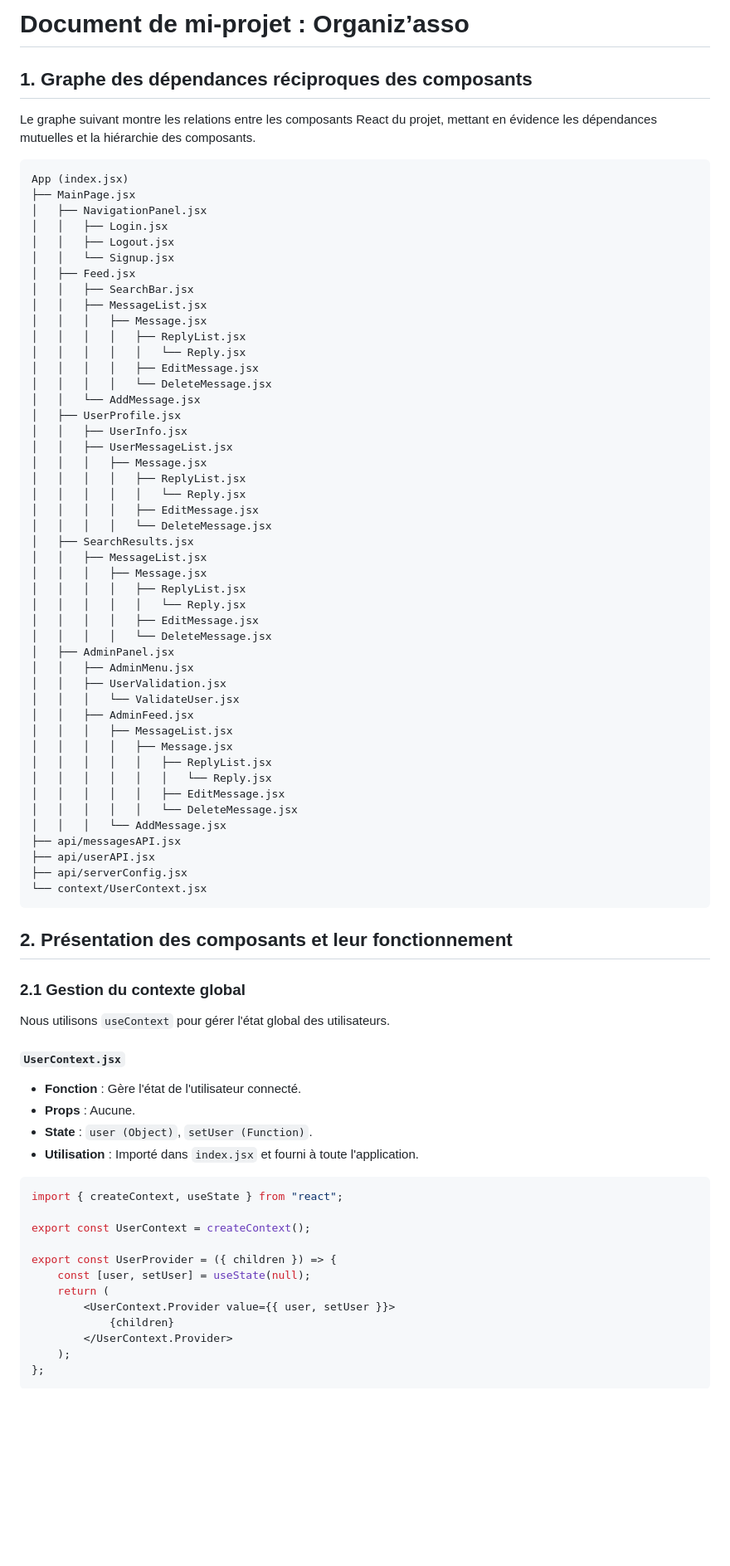
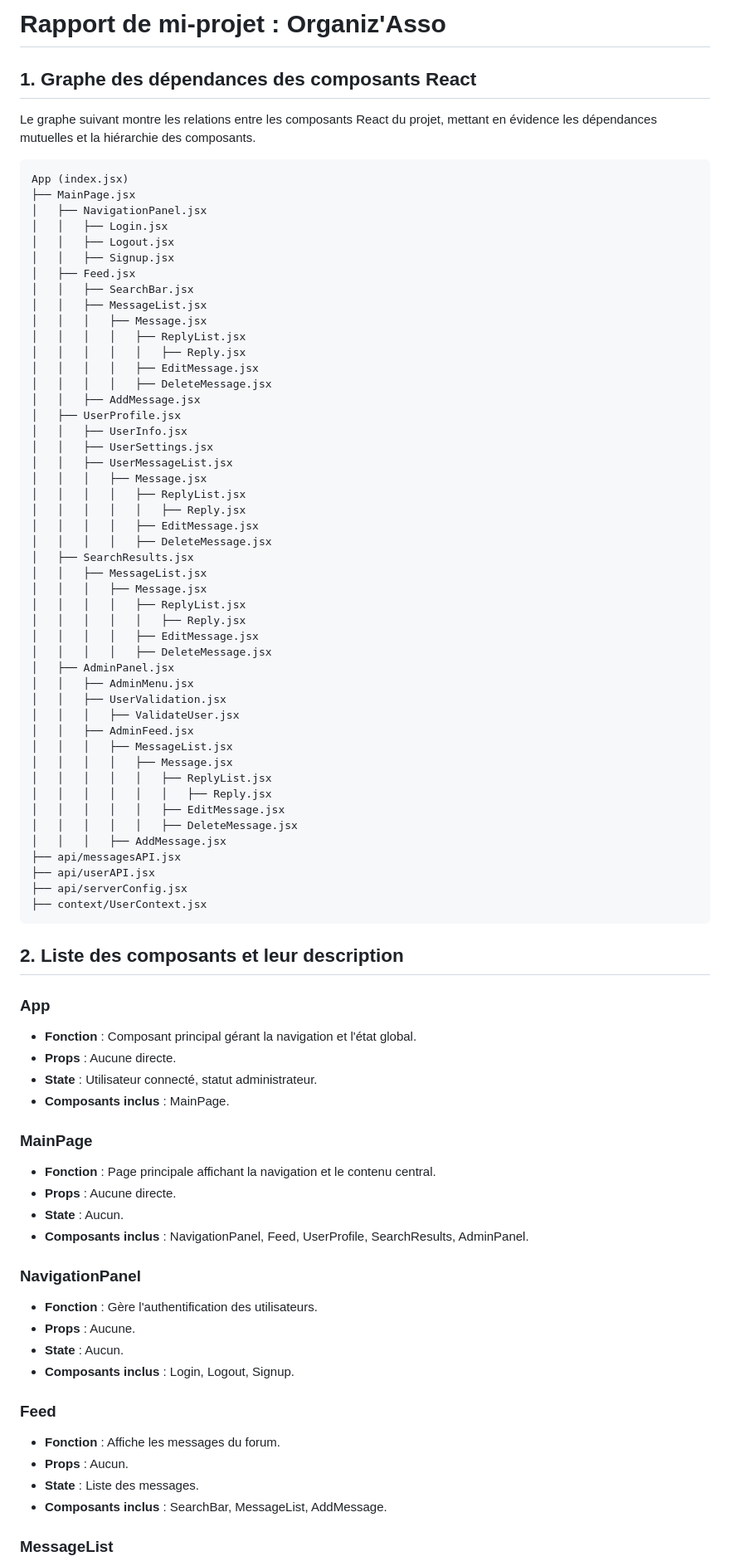
Before and after one commit to Antoine1903/Projets_Sorbonne_Universite, a Markdown page: LU3IN017/projet/Graphe.md, the part around the change printed below. Shown: that part at 83% size. Drawn GitHub-style; blank space fills up the shorter version.

````diff
--- a/LU3IN017/projet/Graphe.md
+++ b/LU3IN017/projet/Graphe.md
@@ -1,6 +1,6 @@
-# Document de mi-projet : Organiz’asso
+# Rapport de mi-projet : Organiz'Asso
 
-## 1. Graphe des dépendances réciproques des composants
+## 1. Graphe des dépendances des composants React
 
 Le graphe suivant montre les relations entre les composants React du projet, mettant en évidence les dépendances mutuelles et la hiérarchie des composants.
 
@@ -10,72 +10,79 @@ App (index.jsx)
 │   ├── NavigationPanel.jsx
 │   │   ├── Login.jsx
 │   │   ├── Logout.jsx
-│   │   └── Signup.jsx
+│   │   ├── Signup.jsx
 │   ├── Feed.jsx
 │   │   ├── SearchBar.jsx
 │   │   ├── MessageList.jsx
 │   │   │   ├── Message.jsx
 │   │   │   │   ├── ReplyList.jsx
-│   │   │   │   │   └── Reply.jsx
+│   │   │   │   │   ├── Reply.jsx
 │   │   │   │   ├── EditMessage.jsx
-│   │   │   │   └── DeleteMessage.jsx
-│   │   └── AddMessage.jsx
+│   │   │   │   ├── DeleteMessage.jsx
+│   │   ├── AddMessage.jsx
 │   ├── UserProfile.jsx
 │   │   ├── UserInfo.jsx
+│   │   ├── UserSettings.jsx
 │   │   ├── UserMessageList.jsx
 │   │   │   ├── Message.jsx
 │   │   │   │   ├── ReplyList.jsx
-│   │   │   │   │   └── Reply.jsx
+│   │   │   │   │   ├── Reply.jsx
 │   │   │   │   ├── EditMessage.jsx
-│   │   │   │   └── DeleteMessage.jsx
+│   │   │   │   ├── DeleteMessage.jsx
 │   ├── SearchResults.jsx
 │   │   ├── MessageList.jsx
 │   │   │   ├── Message.jsx
 │   │   │   │   ├── ReplyList.jsx
-│   │   │   │   │   └── Reply.jsx
+│   │   │   │   │   ├── Reply.jsx
 │   │   │   │   ├── EditMessage.jsx
-│   │   │   │   └── DeleteMessage.jsx
+│   │   │   │   ├── DeleteMessage.jsx
 │   ├── AdminPanel.jsx
 │   │   ├── AdminMenu.jsx
 │   │   ├── UserValidation.jsx
-│   │   │   └── ValidateUser.jsx
+│   │   │   ├── ValidateUser.jsx
 │   │   ├── AdminFeed.jsx
 │   │   │   ├── MessageList.jsx
 │   │   │   │   ├── Message.jsx
 │   │   │   │   │   ├── ReplyList.jsx
-│   │   │   │   │   │   └── Reply.jsx
+│   │   │   │   │   │   ├── Reply.jsx
 │   │   │   │   │   ├── EditMessage.jsx
-│   │   │   │   │   └── DeleteMessage.jsx
-│   │   │   └── AddMessage.jsx
+│   │   │   │   │   ├── DeleteMessage.jsx
+│   │   │   ├── AddMessage.jsx
 ├── api/messagesAPI.jsx
 ├── api/userAPI.jsx
 ├── api/serverConfig.jsx
-└── context/UserContext.jsx
+├── context/UserContext.jsx
 ```
 
-## 2. Présentation des composants et leur fonctionnement
+## 2. Liste des composants et leur description
 
-### 2.1 Gestion du contexte global
-Nous utilisons `useContext` pour gérer l'état global des utilisateurs.
+### **App**
 
-#### `UserContext.jsx`
-- **Fonction** : Gère l'état de l'utilisateur connecté.
+- **Fonction** : Composant principal gérant la navigation et l'état global.
+- **Props** : Aucune directe.
+- **State** : Utilisateur connecté, statut administrateur.
+- **Composants inclus** : MainPage.
+
+### **MainPage**
+
+- **Fonction** : Page principale affichant la navigation et le contenu central.
+- **Props** : Aucune directe.
+- **State** : Aucun.
+- **Composants inclus** : NavigationPanel, Feed, UserProfile, SearchResults, AdminPanel.
+
+### **NavigationPanel**
+
+- **Fonction** : Gère l'authentification des utilisateurs.
 - **Props** : Aucune.
-- **State** : `user (Object)`, `setUser (Function)`.
-- **Utilisation** : Importé dans `index.jsx` et fourni à toute l'application.
+- **State** : Aucun.
+- **Composants inclus** : Login, Logout, Signup.
 
-```jsx
-import { createContext, useState } from "react";
+### **Feed**
 
-export const UserContext = createContext();
+- **Fonction** : Affiche les messages du forum.
+- **Props** : Aucun.
+- **State** : Liste des messages.
+- **Composants inclus** : SearchBar, MessageList, AddMessage.
 
-export const UserProvider = ({ children }) => {
-    const [user, setUser] = useState(null);
-    return (
-        <UserContext.Provider value={{ user, setUser }}>
-            {children}
-        </UserContext.Provider>
-    );
-};
-```
+### **MessageList**
 
````
Also changed, not shown: other parts of LU3IN017/projet/Graphe.md (+54 -35 lines).
